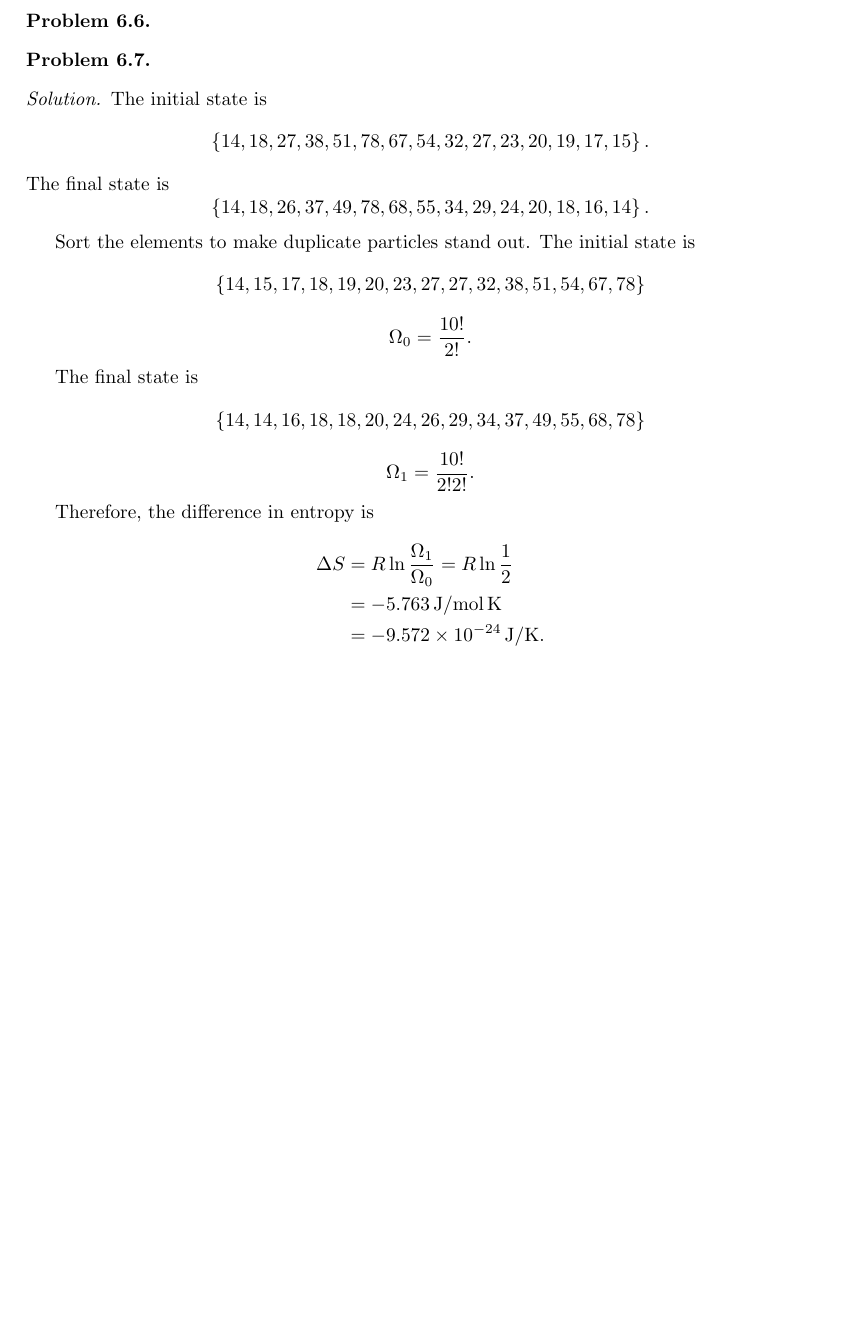
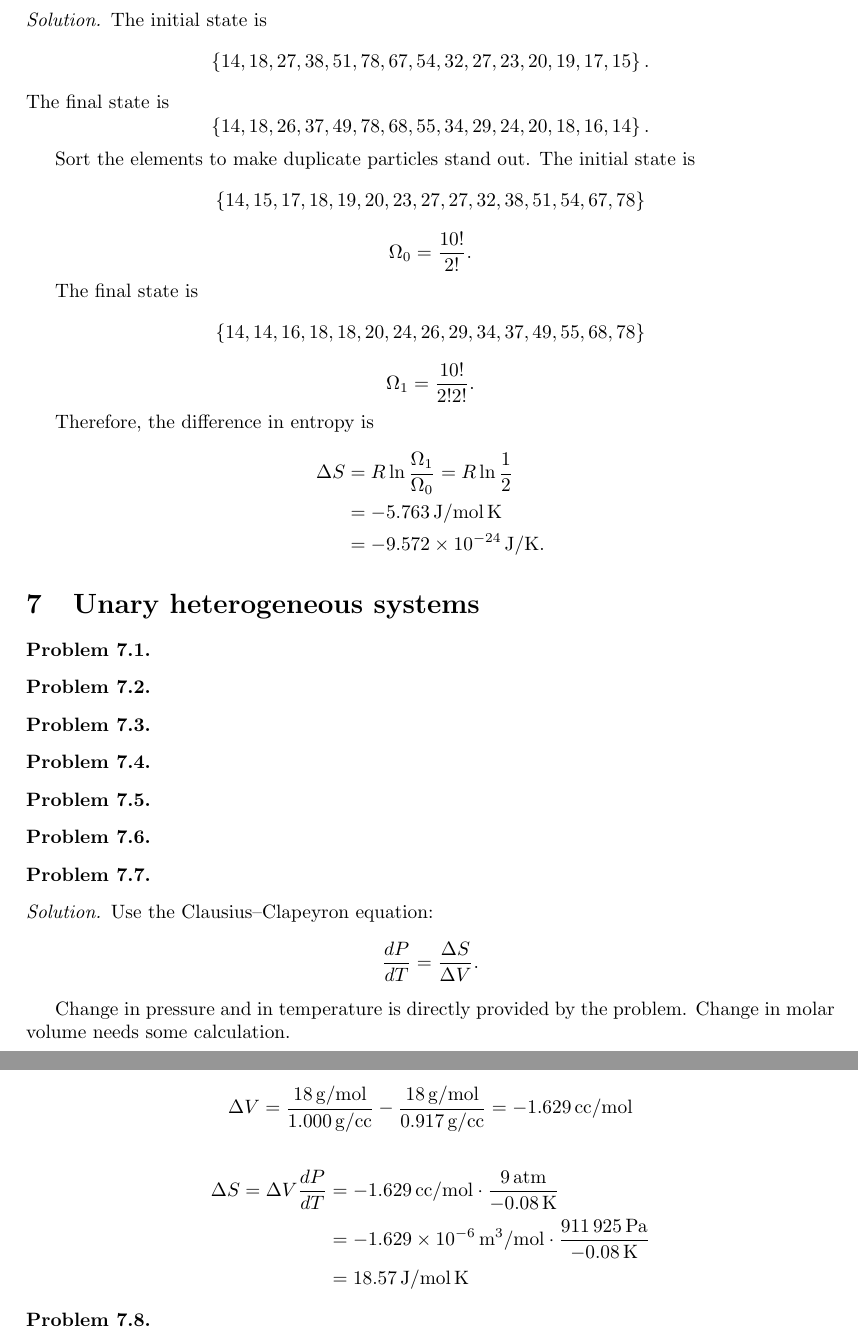
Before and after one commit to jdh8/dehoff-thermodynamics, a LaTeX document (dehoff.tex, which reads ch7.tex): part of page 11 of 11 before the commit and two parts of pages 11 and 12 of 12 after it, the two joined at a grey line, cut at the place of the change, the shorter picture padded with empty space. Compiled offline with pdfLaTeX.

Commit message:
Solve 7.7

```diff
--- /dev/null
+++ b/ch7.tex
@@ -0,0 +1,48 @@
+\begin{@empty}
+\section{Unary heterogeneous systems}
+\begin{problem}
+\end{problem}
+
+\begin{problem}
+\end{problem}
+
+\begin{problem}
+\end{problem}
+
+\begin{problem}
+\end{problem}
+
+\begin{problem}
+\end{problem}
+
+\begin{problem}
+\end{problem}
+
+\begin{problem}
+\end{problem}
+
+\begin{answer}
+    Use the Clausius--Clapeyron equation:
+    \[ \frac{dP}{dT} = \frac{\Delta S}{\Delta V}.\]
+
+    Change in pressure and in temperature is directly provided by the problem.
+    Change in molar volume needs some calculation.
+
+    \[
+        \Delta V
+        = \frac{\SI{18}{\gram/\mol}}{\SI{1.000}{\gram/\cc}}
+        - \frac{\SI{18}{\gram/\mol}}{\SI{0.917}{\gram/\cc}}
+        = \SI{-1.629}{\cc/\mol}
+    \]
+
+    \begin{align*}
+        \Delta S = \Delta V \frac{dP}{dT}
+        &= \SI{-1.629}{\cc/\mol} \cdot \frac{\SI{9}{\atm}}{\SI{-0.08}{\kelvin}} \\
+        &= \SI{-1.629e-6}{\m^3/\mol} \cdot \frac{\SI{911925}{\pascal}}{\SI{-0.08}{\kelvin}} \\
+        &= \SI{18.57}{\joule/\mol.\kelvin}
+    \end{align*}
+\end{answer}
+
+\begin{problem}
+\end{problem}
+\end{@empty}
```
Also changed, not shown: dehoff.tex (+1 -0 lines).
